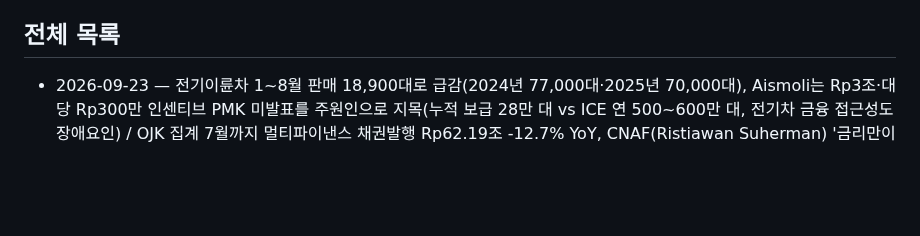
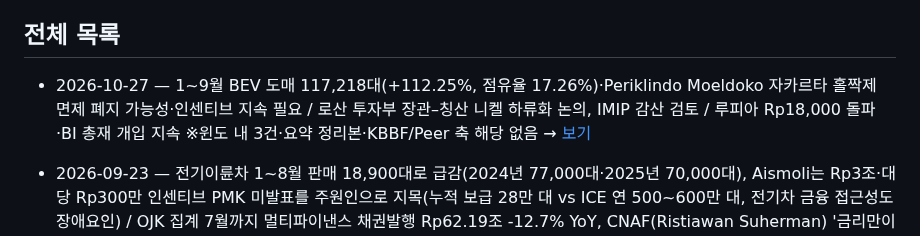
Before and after one commit to soonhokwonjb-del/indo-briefings, a Markdown page: README.md, the part around one of its changes. Rendered like a GitHub page; blank space fills up the shorter version.

Commit message:
README: 2026-10-27 최신 반영

```diff
--- a/README.md
+++ b/README.md
@@ -13,6 +13,7 @@
 
 ## 전체 목록
 
+- 2026-10-27 — 1~9월 BEV 도매 117,218대(+112.25%, 점유율 17.26%)·Periklindo Moeldoko 자카르타 홀짝제 면제 폐지 가능성·인센티브 지속 필요 / 로산 투자부 장관–칭산 니켈 하류화 논의, IMIP 감산 검토 / 루피아 Rp18,000 돌파·BI 총재 개입 지속 ※윈도 내 3건·요약 정리본·KBBF/Peer 축 해당 없음 → [보기](./2026-10-27.md)
 - 2026-09-23 — 전기이륜차 1~8월 판매 18,900대로 급감(2024년 77,000대·2025년 70,000대), Aismoli는 Rp3조·대당 Rp300만 인센티브 PMK 미발표를 주원인으로 지목(누적 보급 28만 대 vs ICE 연 500~600만 대, 전기차 금융 접근성도 장애요인) / OJK 집계 7월까지 멀티파이낸스 채권발행 Rp62.19조 -12.7% YoY, CNAF(Ristiawan Suherman) '금리만이 아니라 유동성·시장여건 감안한 조달전략 조정' / BI 9/23 RDG — BIG Consensus 이코노미스트 14인 중 12인(85.7%) 5.75% 동결 전망(BCA David Sumual 25bp 인상론, Permata Josua Pardede 동결론), 루피아 2주간 -1.58% Rp17,813, 8월 인플레 3.19% YoY, 외환보유액 US$1,465억, 연준 25bp 인상 3.75~4.00%·BOJ 1.25% / SMMA, POJK 47/2020 내국인 최소지분 요건 충족 위해 Summit Oto Finance 지분 15%로 확대(Series A 19,868주 Rp99.34억), SOF-Oto Multiartha 합병 SOF 존속 / BRI Finance 7월 누적 순이익 +89% YoY, 포트폴리오 목표 소비자 75%:기업 25% / IIF 11월 말까지 신규 채권 Rp2조 목표(12월 만기 Rp2,451억, 현금 Rp1.2조·미인출 한도 Rp2.7조) / Gaikindo Auto Week 2026 10개 도시 확대, 거래액 Rp6.8조 초과 전망(1~8월 도매 599,491대 +20.1%) / Bahlil BMKS·Danantara SDI 단일창구 수출 성과 주장 — 석탄 월생산 -800만 톤에도 minerba PNBP Rp108조 +Rp21조 / 국제유가 2주 최저(브렌트 US$98.33 -2.00%, WTI 11월물 US$89.92) — 사우디 동서송유관 재가동·이란 7일 내 호르무즈 재개방 시사 ※윈도 내 9건(24시간)·KBBF/KBBF-KR 축 해당 없음 → [보기](./2026-09-23.md)
 - 2026-09-22 — OJK, BI Rate 4~7월 누적 100bp 인상이 멀티파이낸스 조달비용을 압박한다고 경고 — 7월 은행→멀티파이낸스 조달 Rp289.69조 +3.68% YoY(전체 조달의 77.17%), 투자금융 Rp169.02조 -4.27% YoY, 변동금리 차입 의존사 영향 우려(KE PVML Agusman) / OJK 은행감독(Dian Ediana Rae) 금리 점진 조정 권고 — 4~7월 BI Rate +100bp에 DPK 금리 +19bp·대출금리 +15bp로 전이 지연, 저비용 조달 확대 요구 / 중고차 금융 이원화: 내연기관 중고차 Rp86.25조 -4.52% YoY vs EV·하이브리드 중고차 Rp1.52조 +103.06% YoY, MUF(Dapot Sinaga) '전기차 주행거리당 2~4배 비용절감' / Adira Finance(ADMF) 채권 Rp1.65조+수쿡 Rp5,000억 총 Rp2.15조 발행(370일 7.10%·36개월 7.35%, Pefindo idAAA, 공모 9/29~10/1) / CNAF 8월 UMKM 신규 취급 Rp1.27조 +37% YoY(UMKM NPL 4.54%) / Moeldoko(Periklindo) EV 인센티브 PMK 지연 비판 '딜러·제조사 정체'(예산 Rp3조·대당 Rp300만·100만 대 목표, 2024년 Rp700만 대비 축소) / LCGC 1~8월 wholesales 74,308대 -13.6% YoY(전국 사륜차 599,491대 +20.1%와 역행, 구매 70%가 금융 의존·BI Rate 5.75%) / BI(Erwin Gunawan Hutapea) 중동 긴장·유가 USD100 상회로 루피아 약세, NDF·DNDF·SBN 매입 개입 지속(QTD +0.37%, 8월말 외환보유액 USD1,465억) / Brent 11월물 USD100.34 -3.4%·WTI USD95.78 -4.51%로 9/9 이후 최저(미-이란 UN 총회 접촉 기대·사우디 호르무즈 수출 일 290만 배럴 회복) / Bahlil 저열량 석탄 가스·BBM 전환 추진(대통령 지시, 복수 기업 협력 제안) ※윈도 내 10건(24시간)·KBBF/KBBF-KR 축 해당 없음 → [보기](./2026-09-22.md)
 - 2026-09-21 — KB Bank(BBKP) 상반기 순이익 Rp19,02 miliar로 95.12% 급감(순이자이익 +36.57%·총자산 Rp93.01조 +11.22%·LAR 24.45%→21.93%, KBBF 매도 측 모회사 펀더멘털) — 연준 9/16 25bp 인상 3.75~4.00%(2023년 이후 첫 인상)로 IHSG 주간 -1.53% 6,441.159·BEI 시총 Rp11,266조 -1.58%·외국인 연누적 순매도 Rp74.36조, BI 9/23~24 RDG 추종 가능성, 7월 은행 여신 +13.58% > DPK +11.21%로 LDR 상승·조달경쟁·NIM 압박(Danamon Irman Faiz), 8월말 APBN 적자 Rp240.1조(GDP 0.93%)·기초수지 Rp154조 흑자(Suahasil 첫 APBN Kita), 9월 2기 HBA 6,322kcal $123.54/t(-$3.33)·니켈 HMA $16,698/dmt 하락(Kepmen ESDM 364.K/2026), 프라보워 석탄 CTL 휘발유 추진·7/1부터 경유 수입 중단, 유가 $100 돌파·호르무즈 봉쇄에도 보조금 BBM 연말까지 동결(상반기 보조금·보상 Rp233조, 예산의 52.1%), GIAMM: EV 전환에도 ICE·하이브리드 부품 수요 유지, ModalSaham Rp55십억 6개 업종 집행 ※윈도 내 9건(금~월 72시간)·KBBF-KR/Peer 축 해당 없음 → [보기](./2026-09-21.md)
```
Also changed, not shown: other parts of README.md (+1 -1 lines).
